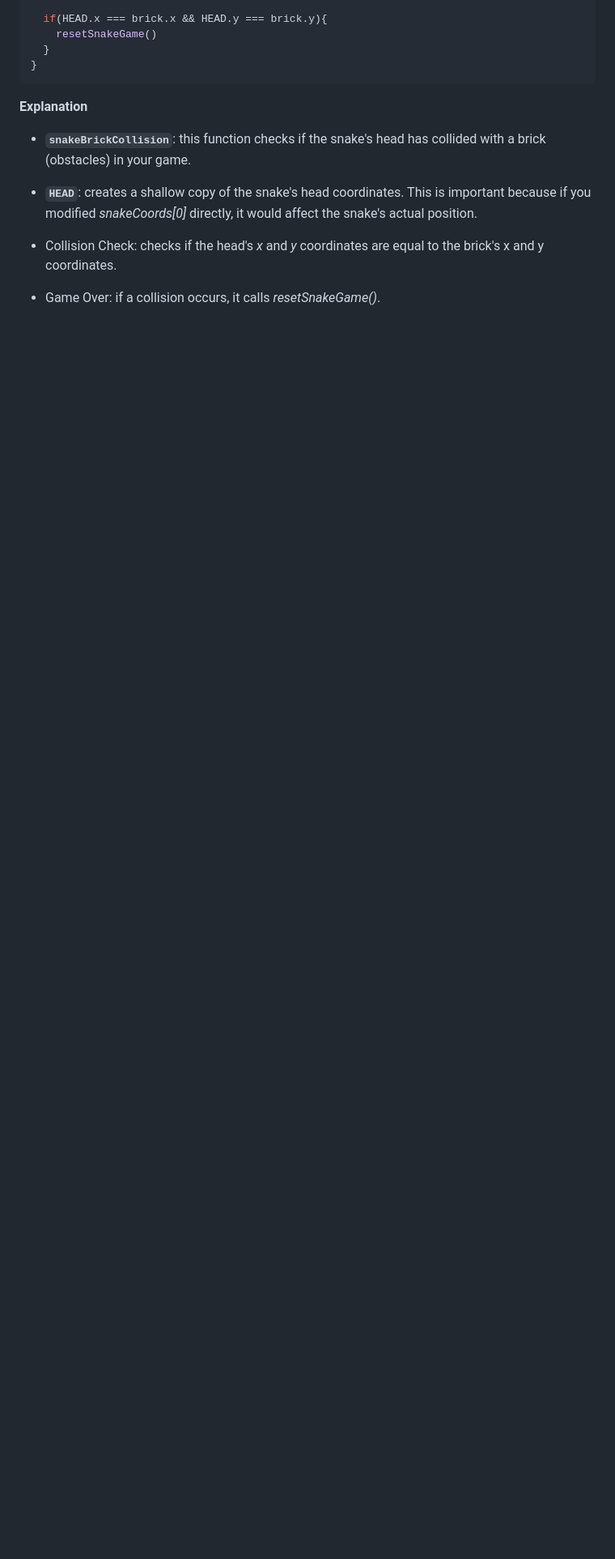
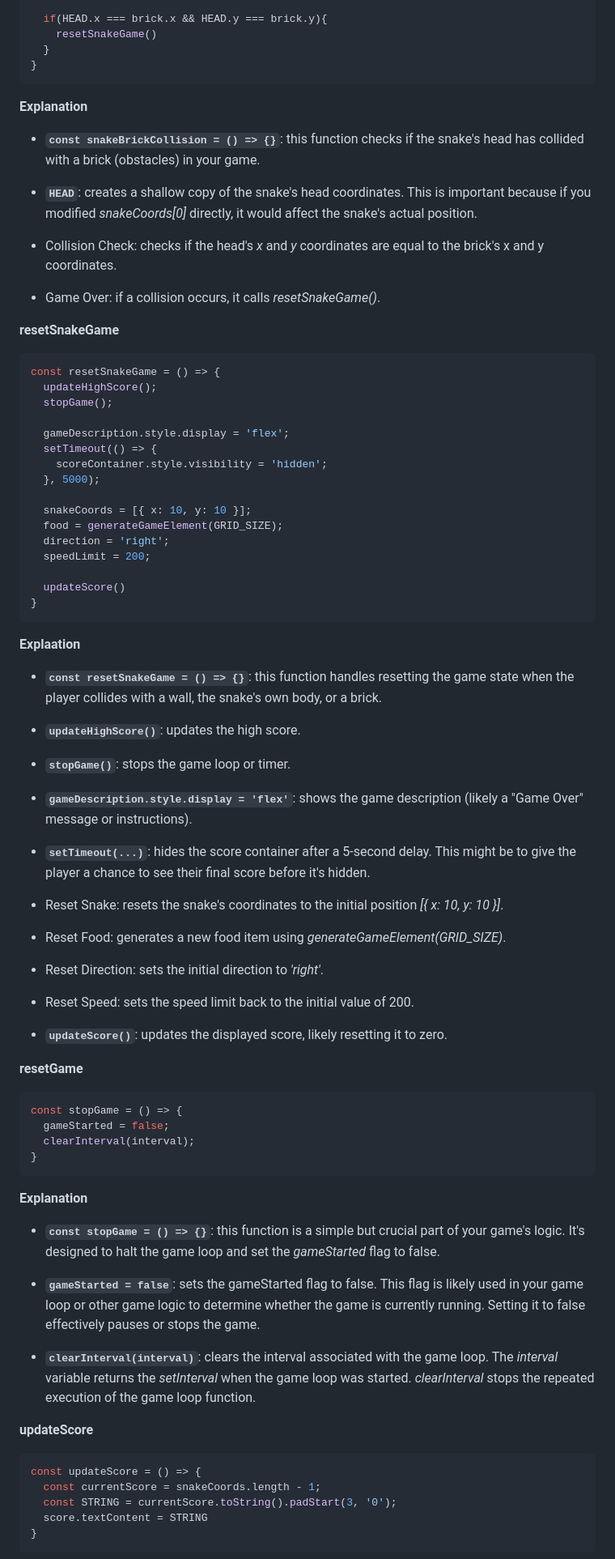
Before and after one commit to dponcez/snake-game, a Markdown page: README.md, the part around the change printed below. Shown: that part at 81% size. Rendered like a GitHub page; blank space fills up the shorter version.

Commit message:
docs: update README.md documentation

````diff
--- a/README.md
+++ b/README.md
@@ -594,7 +594,7 @@ const snakeBrickCollision = () => {
 
 **Explanation**
 
-- **`snakeBrickCollision`**: this function checks if the snake's head has collided with a brick (obstacles) in your game.
+- **`const snakeBrickCollision = () => {}`**: this function checks if the snake's head has collided with a brick (obstacles) in your game.
 
 - **`HEAD`**: creates a shallow copy of the snake's head coordinates. This is important because if you modified _snakeCoords[0]_ directly, it would affect the snake's actual position.
 
@@ -602,3 +602,73 @@ const snakeBrickCollision = () => {
 
 - Game Over: if a collision occurs, it calls _resetSnakeGame()_.
 
+**resetSnakeGame**
+
+```js
+const resetSnakeGame = () => {
+  updateHighScore();
+  stopGame();
+
+  gameDescription.style.display = 'flex';
+  setTimeout(() => {
+    scoreContainer.style.visibility = 'hidden';
+  }, 5000);
+
+  snakeCoords = [{ x: 10, y: 10 }];
+  food = generateGameElement(GRID_SIZE);
+  direction = 'right';
+  speedLimit = 200;
+
+  updateScore()
+}
+```
+
+**Explaation**
+
+- **`const resetSnakeGame = () => {}`**: this function handles resetting the game state when the player collides with a wall, the snake's own body, or a brick.
+
+- **`updateHighScore()`**: updates the high score.
+
+- **`stopGame()`**: stops the game loop or timer.
+
+- **`gameDescription.style.display = 'flex'`**: shows the game description (likely a "Game Over" message or instructions).
+
+- **`setTimeout(...)`**: hides the score container after a 5-second delay. This might be to give the player a chance to see their final score before it's hidden.
+
+- Reset Snake: resets the snake's coordinates to the initial position _[{ x: 10, y: 10 }]_.
+
+- Reset Food: generates a new food item using _generateGameElement(GRID_SIZE)_.
+
+- Reset Direction: sets the initial direction to _'right'_.
+
+- Reset Speed: sets the speed limit back to the initial value of 200.
+
+- **`updateScore()`**: updates the displayed score, likely resetting it to zero.
+
+**resetGame**
+
+```js
+const stopGame = () => {
+  gameStarted = false;
+  clearInterval(interval);
+}
+```
+
+**Explanation**
+
+- **`const stopGame = () => {}`**: this function is a simple but crucial part of your game's logic. It's designed to halt the game loop and set the _gameStarted_ flag to false.
+
+- **`gameStarted = false`**:  sets the gameStarted flag to false. This flag is likely used in your game loop or other game logic to determine whether the game is currently running. Setting it to false effectively pauses or stops the game.
+
+- **`clearInterval(interval)`**: clears the interval associated with the game loop. The _interval_ variable returns the _setInterval_ when the game loop was started. _clearInterval_ stops the repeated execution of the game loop function.
+
+**updateScore**
+
+```js
+const updateScore = () => {
+  const currentScore = snakeCoords.length - 1;
+  const STRING = currentScore.toString().padStart(3, '0');
+  score.textContent = STRING
+}
+```
+
````
Also changed, not shown: other parts of README.md (+39 -3 lines).
